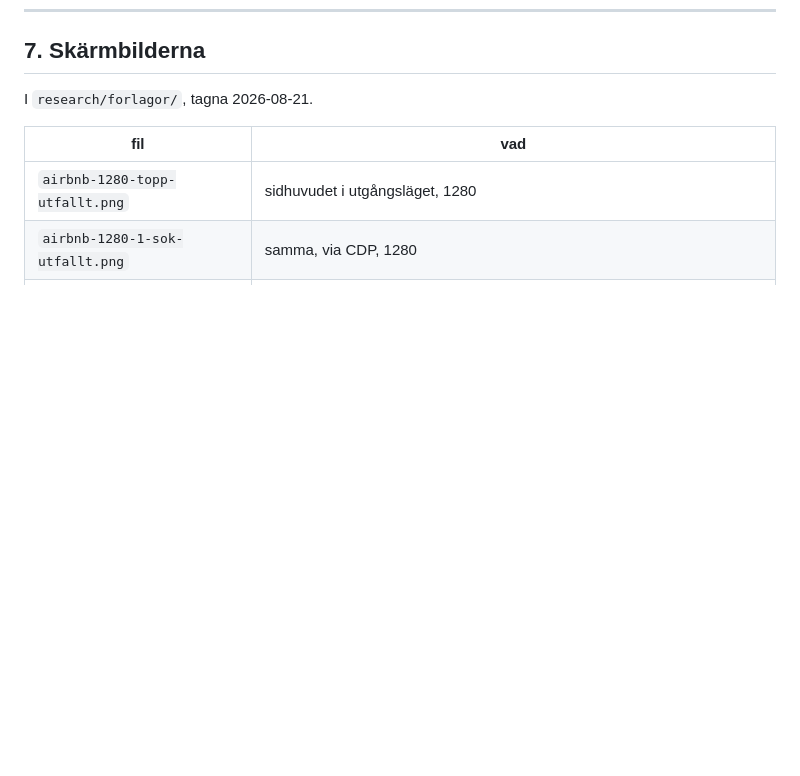
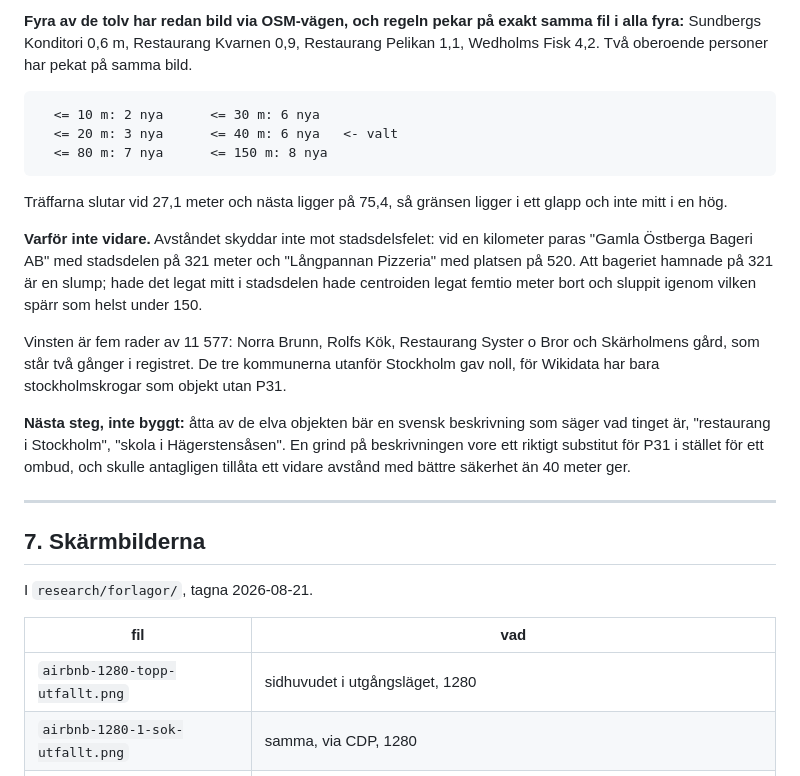
Before and after one commit to manserlandsson/prikko, a Markdown page: docs/40_startsidan.md, the part around one of its changes. Rendered like a GitHub page; blank space fills up the shorter version.

Commit message:
Docs 40 skriver ned omgång fem: kartknappen, Visa fler och varför Wikidata utan P31 får fyrtio meter

````diff
--- a/docs/40_startsidan.md
+++ b/docs/40_startsidan.md
@@ -710,3 +792,36 @@ automatisk publicering.** Kräver ägarens beslut.
+**Fyra av de tolv har redan bild via OSM-vägen, och regeln pekar på exakt samma
+fil i alla fyra:** Sundbergs Konditori 0,6 m, Restaurang Kvarnen 0,9,
+Restaurang Pelikan 1,1, Wedholms Fisk 4,2. Två oberoende personer har pekat på
+samma bild.
+
+```
+  <= 10 m: 2 nya      <= 30 m: 6 nya
+  <= 20 m: 3 nya      <= 40 m: 6 nya   <- valt
+  <= 80 m: 7 nya      <= 150 m: 8 nya
+```
+
+Träffarna slutar vid 27,1 meter och nästa ligger på 75,4, så gränsen ligger i
+ett glapp och inte mitt i en hög.
+
+**Varför inte vidare.** Avståndet skyddar inte mot stadsdelsfelet: vid en
+kilometer paras "Gamla Östberga Bageri AB" med stadsdelen på 321 meter och
+"Långpannan Pizzeria" med platsen på 520. Att bageriet hamnade på 321 är en
+slump; hade det legat mitt i stadsdelen hade centroiden legat femtio meter bort
+och sluppit igenom vilken spärr som helst under 150.
+
+Vinsten är fem rader av 11 577: Norra Brunn, Rolfs Kök, Restaurang Syster o
+Bror och Skärholmens gård, som står två gånger i registret. De tre kommunerna
+utanför Stockholm gav noll, för Wikidata har bara stockholmskrogar som objekt
+utan P31.
+
+**Nästa steg, inte byggt:** åtta av de elva objekten bär en svensk beskrivning
+som säger vad tinget är, "restaurang i Stockholm", "skola i Hägerstensåsen". En
+grind på beskrivningen vore ett riktigt substitut för P31 i stället för ett
+ombud, och skulle antagligen tillåta ett vidare avstånd med bättre säkerhet än
+40 meter ger.
+
+---
+
 ## 7. Skärmbilderna
 
 I `research/forlagor/`, tagna 2026-08-21.
````
Also changed, not shown: other parts of docs/40_startsidan.md (+82 -0 lines).
